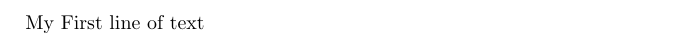
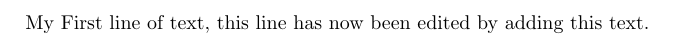
Before and after one commit to PerAtAptomica/DeepDiveLaText, a LaTeX document (My_First_Reall_LaText_Document.tex): part of the page, cut at the place of the change. Compiled offline with pdfLaTeX.

Commit message:
I edited my first line of text

```diff
--- a/My_First_Reall_LaText_Document.tex
+++ b/My_First_Reall_LaText_Document.tex
@@ -3,6 +3,6 @@
 \begin{document}
 
 
-My First line of text
+My First line of text, this line has now been edited by adding this text.
 
 \end{document}
```
Also changed, not shown: My_First_Reall_LaText_Document.pdf, 2 other files.
